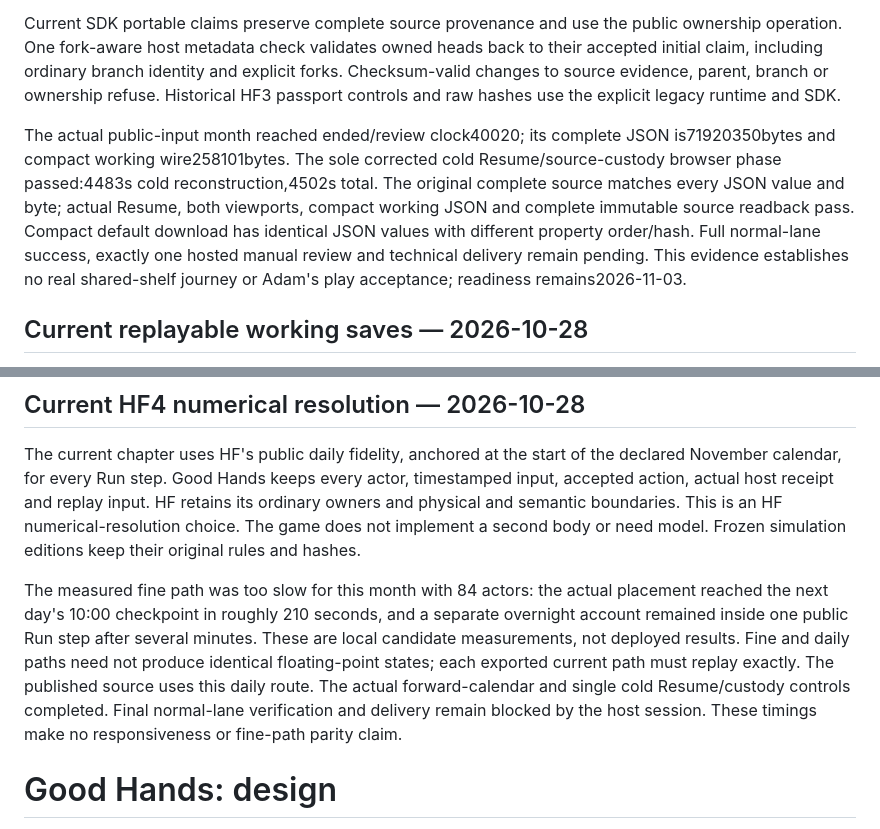
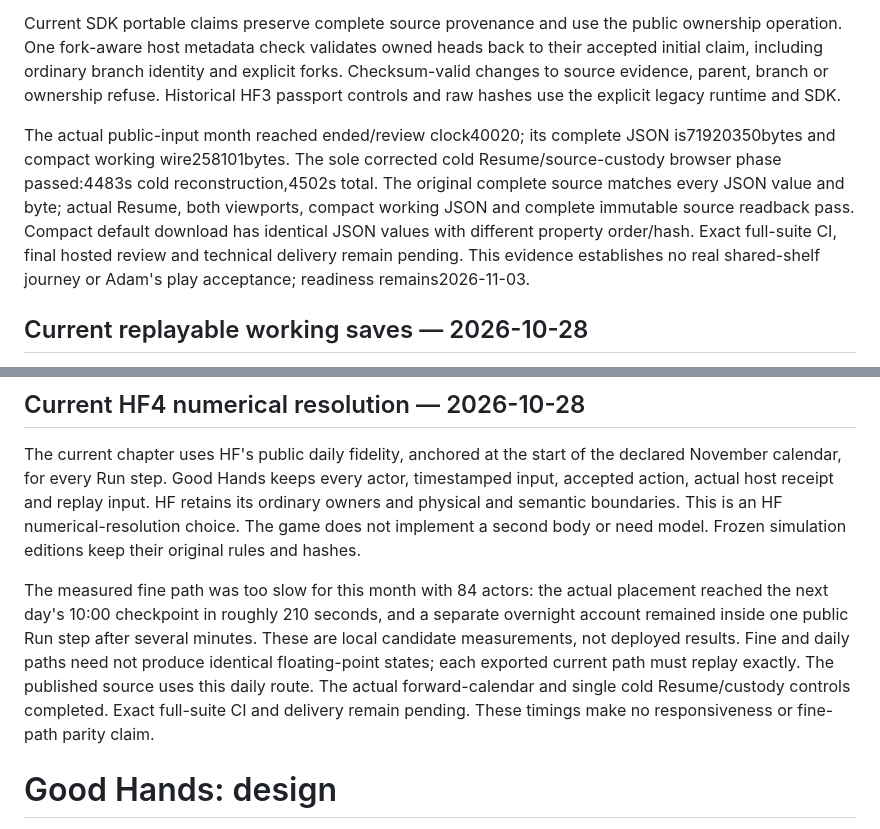
Before and after one commit to adam0white/goodhands, a Markdown page: docs/design.md, 2 parts joined by grey strips. Rendered like a GitHub page.

```diff
--- a/docs/design.md
+++ b/docs/design.md
@@ -6,7 +6,7 @@ Agreed job start/end and role demands produce actual work receipts and psycholog
 
 Current SDK portable claims preserve complete source provenance and use the public ownership operation. One fork-aware host metadata check validates owned heads back to their accepted initial claim, including ordinary branch identity and explicit forks. Checksum-valid changes to source evidence, parent, branch or ownership refuse. Historical HF3 passport controls and raw hashes use the explicit legacy runtime and SDK.
 
-The actual public-input month reached ended/review clock40020; its complete JSON is71920350bytes and compact working wire258101bytes. The sole corrected cold Resume/source-custody browser phase passed:4483s cold reconstruction,4502s total. The original complete source matches every JSON value and byte; actual Resume, both viewports, compact working JSON and complete immutable source readback pass. Compact default download has identical JSON values with different property order/hash. Full normal-lane success, exactly one hosted manual review and technical delivery remain pending. This evidence establishes no real shared-shelf journey or Adam's play acceptance; readiness remains2026-11-03.
+The actual public-input month reached ended/review clock40020; its complete JSON is71920350bytes and compact working wire258101bytes. The sole corrected cold Resume/source-custody browser phase passed:4483s cold reconstruction,4502s total. The original complete source matches every JSON value and byte; actual Resume, both viewports, compact working JSON and complete immutable source readback pass. Compact default download has identical JSON values with different property order/hash. Exact full-suite CI, final hosted review and technical delivery remain pending. This evidence establishes no real shared-shelf journey or Adam's play acceptance; readiness remains2026-11-03.
 
 ## Current replayable working saves — 2026-10-28
 
@@ -26,7 +26,7 @@ The duplicate `world.hostState` payload now contains only the host schema and re
 
 The current chapter uses HF's public daily fidelity, anchored at the start of the declared November calendar, for every Run step. Good Hands keeps every actor, timestamped input, accepted action, actual host receipt and replay input. HF retains its ordinary owners and physical and semantic boundaries. This is an HF numerical-resolution choice. The game does not implement a second body or need model. Frozen simulation editions keep their original rules and hashes.
 
-The measured fine path was too slow for this month with 84 actors: the actual placement reached the next day's 10:00 checkpoint in roughly 210 seconds, and a separate overnight account remained inside one public Run step after several minutes. These are local candidate measurements, not deployed results. Fine and daily paths need not produce identical floating-point states; each exported current path must replay exactly. The published source uses this daily route. The actual forward-calendar and single cold Resume/custody controls completed. Final normal-lane verification and delivery remain blocked by the host session. These timings make no responsiveness or fine-path parity claim.
+The measured fine path was too slow for this month with 84 actors: the actual placement reached the next day's 10:00 checkpoint in roughly 210 seconds, and a separate overnight account remained inside one public Run step after several minutes. These are local candidate measurements, not deployed results. Fine and daily paths need not produce identical floating-point states; each exported current path must replay exactly. The published source uses this daily route. The actual forward-calendar and single cold Resume/custody controls completed. Exact full-suite CI and delivery remain pending. These timings make no responsiveness or fine-path parity claim.
 
 # Good Hands: design
 
```
Also changed, not shown: HANDOFF.md (+1 -1 lines).
